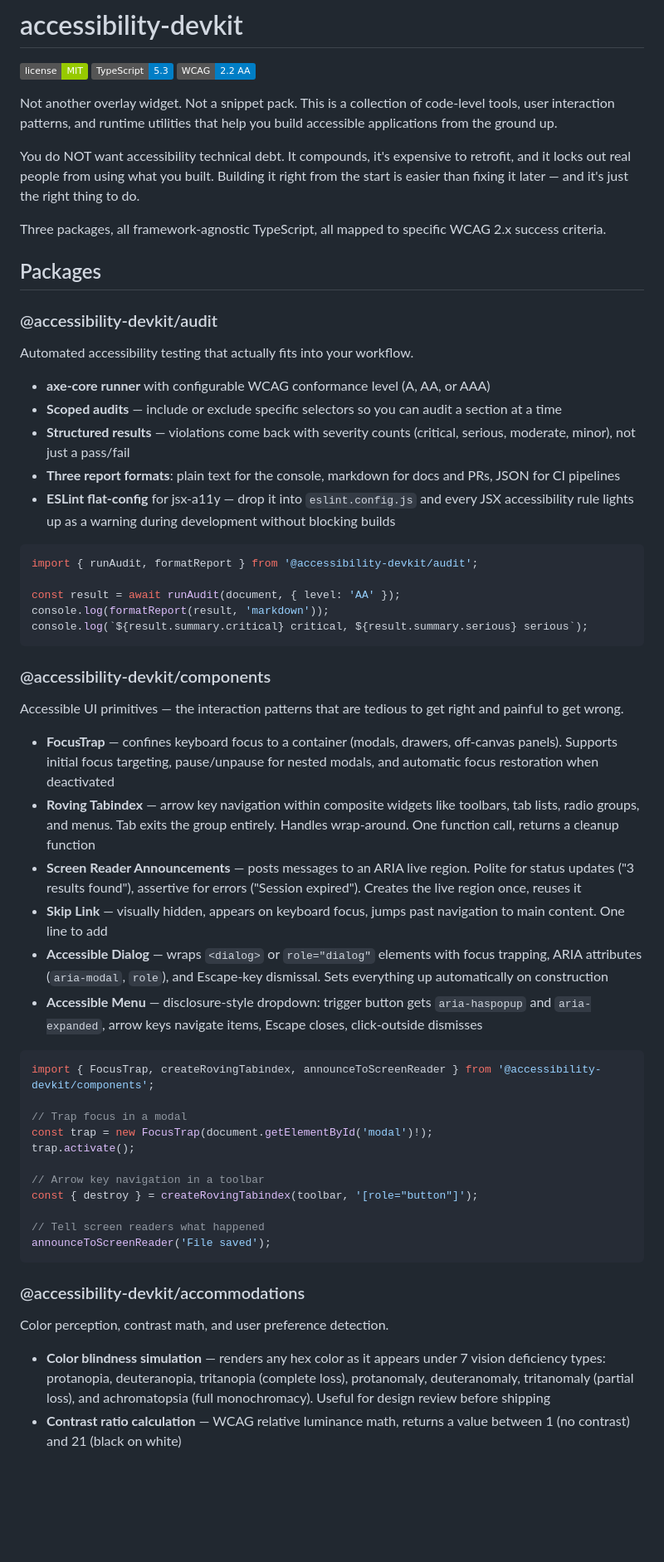
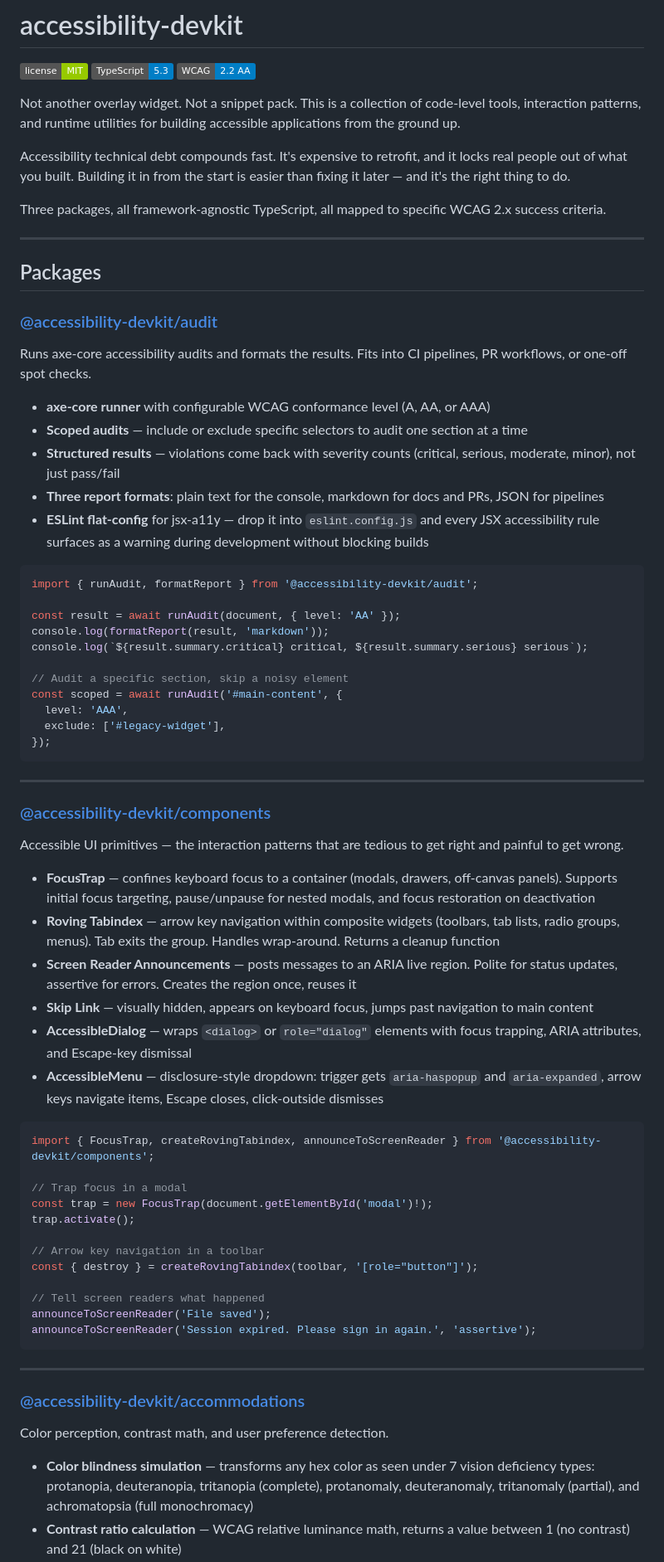
Before and after one commit to lukeslp/accessibility-devkit, a Markdown page: README.md, the part around one of its changes. Shown at 83% size. GitHub-like rendering; badges without logos; blank space fills up the shorter version.

Commit message:
docs: update and humanize README

````diff
--- a/README.md
+++ b/README.md
@@ -4,23 +4,25 @@
 [![TypeScript](https://img.shields.io/badge/TypeScript-5.3-blue.svg)](https://www.typescriptlang.org/)
 [![WCAG 2.2 AA](https://img.shields.io/badge/WCAG-2.2_AA-blue.svg)](https://www.w3.org/TR/WCAG22/)
 
-Not another overlay widget. Not a snippet pack. This is a collection of code-level tools, user interaction patterns, and runtime utilities that help you build accessible applications from the ground up.
+Not another overlay widget. Not a snippet pack. This is a collection of code-level tools, interaction patterns, and runtime utilities for building accessible applications from the ground up.
 
-You do NOT want accessibility technical debt. It compounds, it's expensive to retrofit, and it locks out real people from using what you built. Building it right from the start is easier than fixing it later — and it's just the right thing to do.
+Accessibility technical debt compounds fast. It's expensive to retrofit, and it locks real people out of what you built. Building it in from the start is easier than fixing it later — and it's the right thing to do.
 
 Three packages, all framework-agnostic TypeScript, all mapped to specific WCAG 2.x success criteria.
 
+---
+
 ## Packages
 
-### @accessibility-devkit/audit
+### [@accessibility-devkit/audit](./packages/audit)
 
-Automated accessibility testing that actually fits into your workflow.
+Runs axe-core accessibility audits and formats the results. Fits into CI pipelines, PR workflows, or one-off spot checks.
 
 - **axe-core runner** with configurable WCAG conformance level (A, AA, or AAA)
-- **Scoped audits** — include or exclude specific selectors so you can audit a section at a time
-- **Structured results** — violations come back with severity counts (critical, serious, moderate, minor), not just a pass/fail
-- **Three report formats**: plain text for the console, markdown for docs and PRs, JSON for CI pipelines
-- **ESLint flat-config** for jsx-a11y — drop it into `eslint.config.js` and every JSX accessibility rule lights up as a warning during development without blocking builds
+- **Scoped audits** — include or exclude specific selectors to audit one section at a time
+- **Structured results** — violations come back with severity counts (critical, serious, moderate, minor), not just pass/fail
+- **Three report formats**: plain text for the console, markdown for docs and PRs, JSON for pipelines
+- **ESLint flat-config** for jsx-a11y — drop it into `eslint.config.js` and every JSX accessibility rule surfaces as a warning during development without blocking builds
 
 ```ts
 import { runAudit, formatReport } from '@accessibility-devkit/audit';
@@ -28,18 +30,26 @@ import { runAudit, formatReport } from '@accessibility-devkit/audit';
 const result = await runAudit(document, { level: 'AA' });
 console.log(formatReport(result, 'markdown'));
 console.log(`${result.summary.critical} critical, ${result.summary.serious} serious`);
+
+// Audit a specific section, skip a noisy element
+const scoped = await runAudit('#main-content', {
+  level: 'AAA',
+  exclude: ['#legacy-widget'],
+});
 ```
 
-### @accessibility-devkit/components
+---
+
+### [@accessibility-devkit/components](./packages/components)
 
 Accessible UI primitives — the interaction patterns that are tedious to get right and painful to get wrong.
 
-- **FocusTrap** — confines keyboard focus to a container (modals, drawers, off-canvas panels). Supports initial focus targeting, pause/unpause for nested modals, and automatic focus restoration when deactivated
-- **Roving Tabindex** — arrow key navigation within composite widgets like toolbars, tab lists, radio groups, and menus. Tab exits the group entirely. Handles wrap-around. One function call, returns a cleanup function
-- **Screen Reader Announcements** — posts messages to an ARIA live region. Polite for status updates ("3 results found"), assertive for errors ("Session expired"). Creates the live region once, reuses it
-- **Skip Link** — visually hidden, appears on keyboard focus, jumps past navigation to main content. One line to add
-- **Accessible Dialog** — wraps `<dialog>` or `role="dialog"` elements with focus trapping, ARIA attributes (`aria-modal`, `role`), and Escape-key dismissal. Sets everything up automatically on construction
-- **Accessible Menu** — disclosure-style dropdown: trigger button gets `aria-haspopup` and `aria-expanded`, arrow keys navigate items, Escape closes, click-outside dismisses
+- **FocusTrap** — confines keyboard focus to a container (modals, drawers, off-canvas panels). Supports initial focus targeting, pause/unpause for nested modals, and focus restoration on deactivation
+- **Roving Tabindex** — arrow key navigation within composite widgets (toolbars, tab lists, radio groups, menus). Tab exits the group. Handles wrap-around. Returns a cleanup function
+- **Screen Reader Announcements** — posts messages to an ARIA live region. Polite for status updates, assertive for errors. Creates the region once, reuses it
+- **Skip Link** — visually hidden, appears on keyboard focus, jumps past navigation to main content
+- **AccessibleDialog** — wraps `<dialog>` or `role="dialog"` elements with focus trapping, ARIA attributes, and Escape-key dismissal
+- **AccessibleMenu** — disclosure-style dropdown: trigger gets `aria-haspopup` and `aria-expanded`, arrow keys navigate items, Escape closes, click-outside dismisses
 
 ```ts
 import { FocusTrap, createRovingTabindex, announceToScreenReader } from '@accessibility-devkit/components';
@@ -53,11 +63,14 @@ const { destroy } = createRovingTabindex(toolbar, '[role="button"]');
 
 // Tell screen readers what happened
 announceToScreenReader('File saved');
+announceToScreenReader('Session expired. Please sign in again.', 'assertive');
 ```
 
-### @accessibility-devkit/accommodations
+---
+
+### [@accessibility-devkit/accommodations](./packages/accommodations)
 
 Color perception, contrast math, and user preference detection.
 
-- **Color blindness simulation** — renders any hex color as it appears under 7 vision deficiency types: protanopia, deuteranopia, tritanopia (complete loss), protanomaly, deuteranomaly, tritanomaly (partial loss), and achromatopsia (full monochromacy). Useful for design review before shipping
+- **Color blindness simulation** — transforms any hex color as seen under 7 vision deficiency types: protanopia, deuteranopia, tritanopia (complete), protanomaly, deuteranomaly, tritanomaly (partial), and achromatopsia (full monochromacy)
 - **Contrast ratio calculation** — WCAG relative luminance math, returns a value between 1 (no contrast) and 21 (black on white)
````
Also changed, not shown: other parts of README.md (+35 -16 lines).
